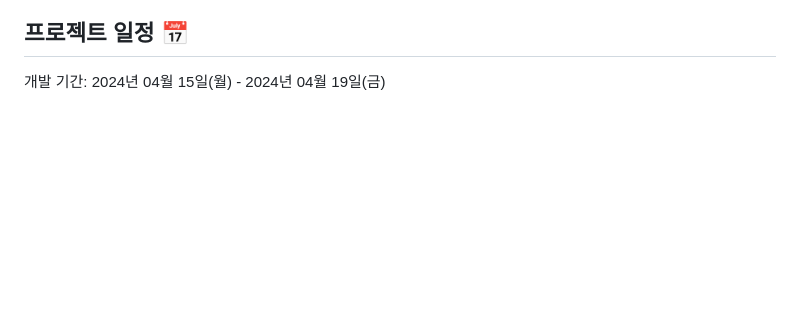
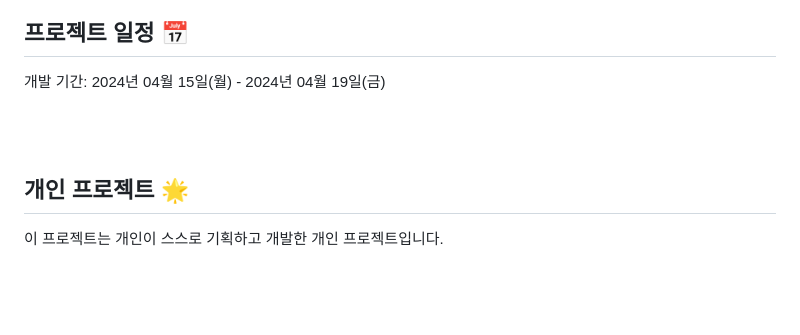
Before and after one commit to leejinwon012/Sparta-Market, a Markdown page: README.md, the part around the change. Rendered like a GitHub page; blank space fills up the shorter version.

```diff
--- a/README.md
+++ b/README.md
@@ -7,6 +7,12 @@
 
 ## 프로젝트 일정 📅
 개발 기간: 2024년 04월 15일(월) - 2024년 04월 19일(금)
+
+<br/>
+<br/>
+
+## 개인 프로젝트 🌟
+이 프로젝트는 개인이 스스로 기획하고 개발한 개인 프로젝트입니다.
 
 <br/>
 <br/>
```
